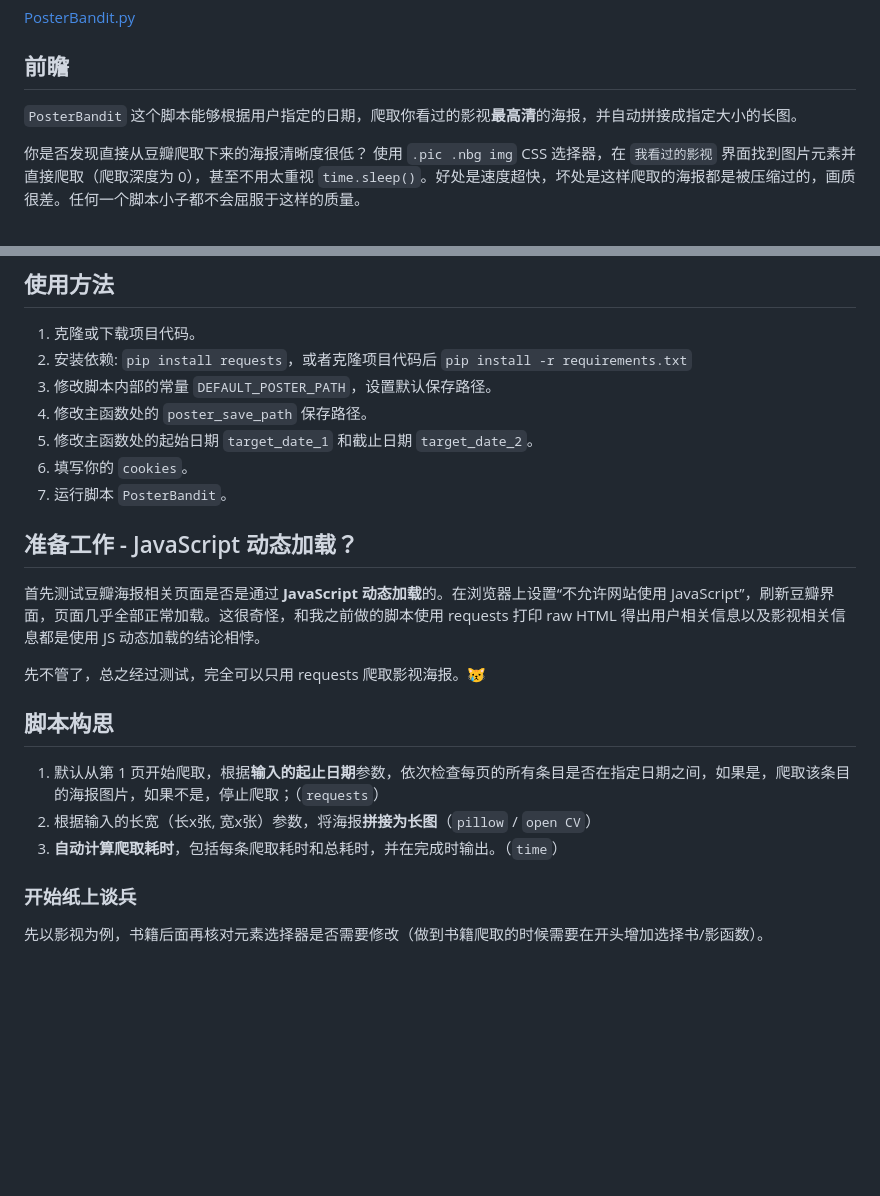
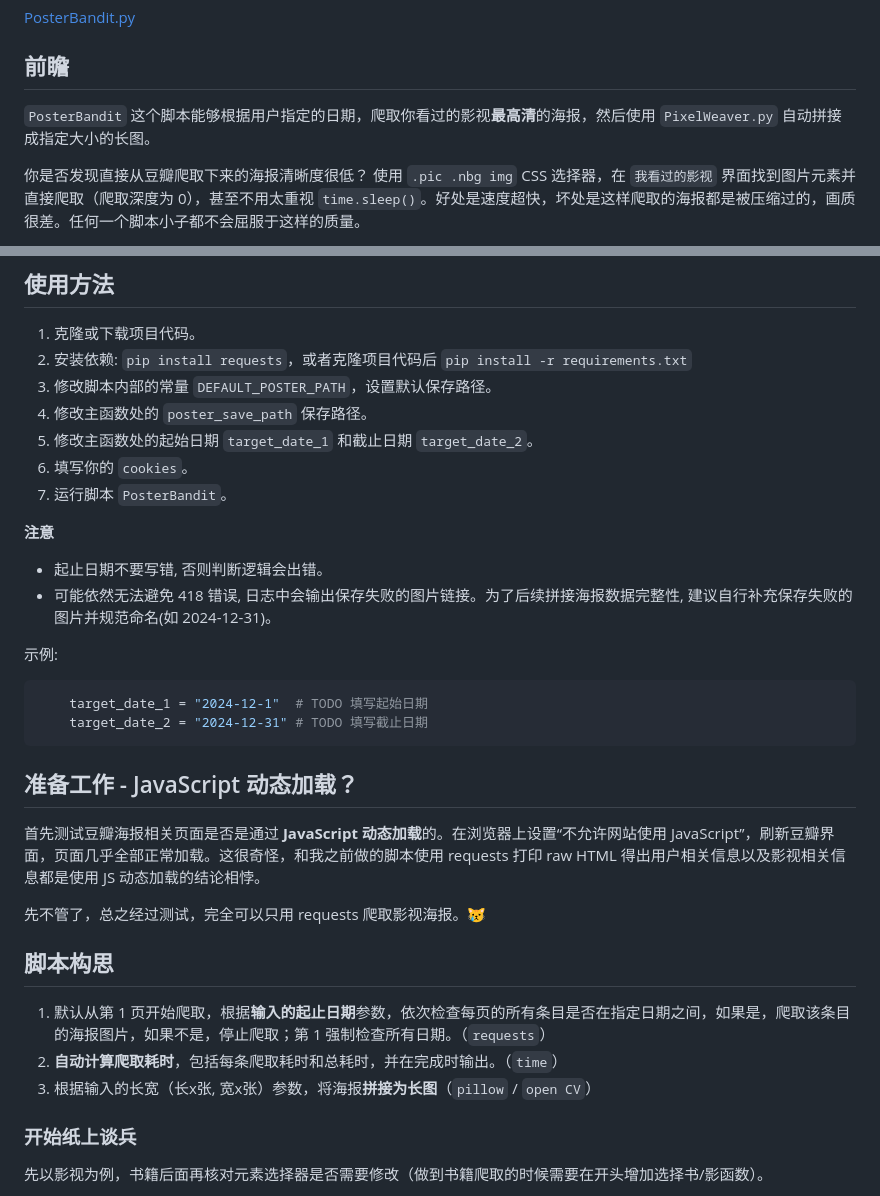
Before and after one commit to kay-a11y/Gazer, a Markdown page: how-tos/11解锁豆瓣高清海报(一) 深度爬虫与requests进阶之路.md, 2 parts joined by grey strips. Rendered like a GitHub page; blank space fills up the shorter version.

````diff
--- a/how-tos/11解锁豆瓣高清海报(一) 深度爬虫与requests进阶之路.md
+++ b/how-tos/11解锁豆瓣高清海报(一) 深度爬虫与requests进阶之路.md
@@ -6,7 +6,7 @@
 
 ## 前瞻
 
-`PosterBandit` 这个脚本能够根据用户指定的日期，爬取你看过的影视**最高清**的海报，并自动拼接成指定大小的长图。
+`PosterBandit` 这个脚本能够根据用户指定的日期，爬取你看过的影视**最高清**的海报，然后使用 `PixelWeaver.py` 自动拼接成指定大小的长图。
 
 你是否发现直接从豆瓣爬取下来的海报清晰度很低？ 使用 `.pic .nbg img` CSS 选择器，在 `我看过的影视` 界面找到图片元素并直接爬取（爬取深度为 0），甚至不用太重视 `time.sleep()`。好处是速度超快，坏处是这样爬取的海报都是被压缩过的，画质很差。任何一个脚本小子都不会屈服于这样的质量。
 
@@ -22,6 +22,18 @@
 6.  填写你的 `cookies`。
 7.  运行脚本 `PosterBandit`。
 
+**注意**
+
+* 起止日期不要写错, 否则判断逻辑会出错。
+* 可能依然无法避免 418 错误, 日志中会输出保存失败的图片链接。为了后续拼接海报数据完整性, 建议自行补充保存失败的图片并规范命名(如 2024-12-31)。
+
+示例:
+
+```py
+    target_date_1 = "2024-12-1"  # TODO 填写起始日期
+    target_date_2 = "2024-12-31" # TODO 填写截止日期
+```
+
 ## 准备工作 - JavaScript 动态加载？
 
 首先测试豆瓣海报相关页面是否是通过 **JavaScript 动态加载**的。在浏览器上设置“不允许网站使用 JavaScript”，刷新豆瓣界面，页面几乎全部正常加载。这很奇怪，和我之前做的脚本使用 requests 打印 raw HTML 得出用户相关信息以及影视相关信息都是使用 JS 动态加载的结论相悖。
@@ -30,9 +42,9 @@
 
 ## 脚本构思
 
-1.  默认从第 1 页开始爬取，根据**输入的起止日期**参数，依次检查每页的所有条目是否在指定日期之间，如果是，爬取该条目的海报图片，如果不是，停止爬取；（`requests`）
-2.  根据输入的长宽（长x张, 宽x张）参数，将海报**拼接为长图**（`pillow` / `open CV`）
-3.  **自动计算爬取耗时**，包括每条爬取耗时和总耗时，并在完成时输出。（`time`）
+1. 默认从第 1 页开始爬取，根据**输入的起止日期**参数，依次检查每页的所有条目是否在指定日期之间，如果是，爬取该条目的海报图片，如果不是，停止爬取；第 1 强制检查所有日期。（`requests`）
+2. **自动计算爬取耗时**，包括每条爬取耗时和总耗时，并在完成时输出。（`time`）
+3. 根据输入的长宽（长x张, 宽x张）参数，将海报**拼接为长图**（`pillow` / `open CV`）
 
 ### 开始纸上谈兵
 
````
Also changed, not shown: how-tos/12解锁豆瓣高清海报(二) 使用 OpenCV 拼接和压缩.md (+30 -35 lines).
